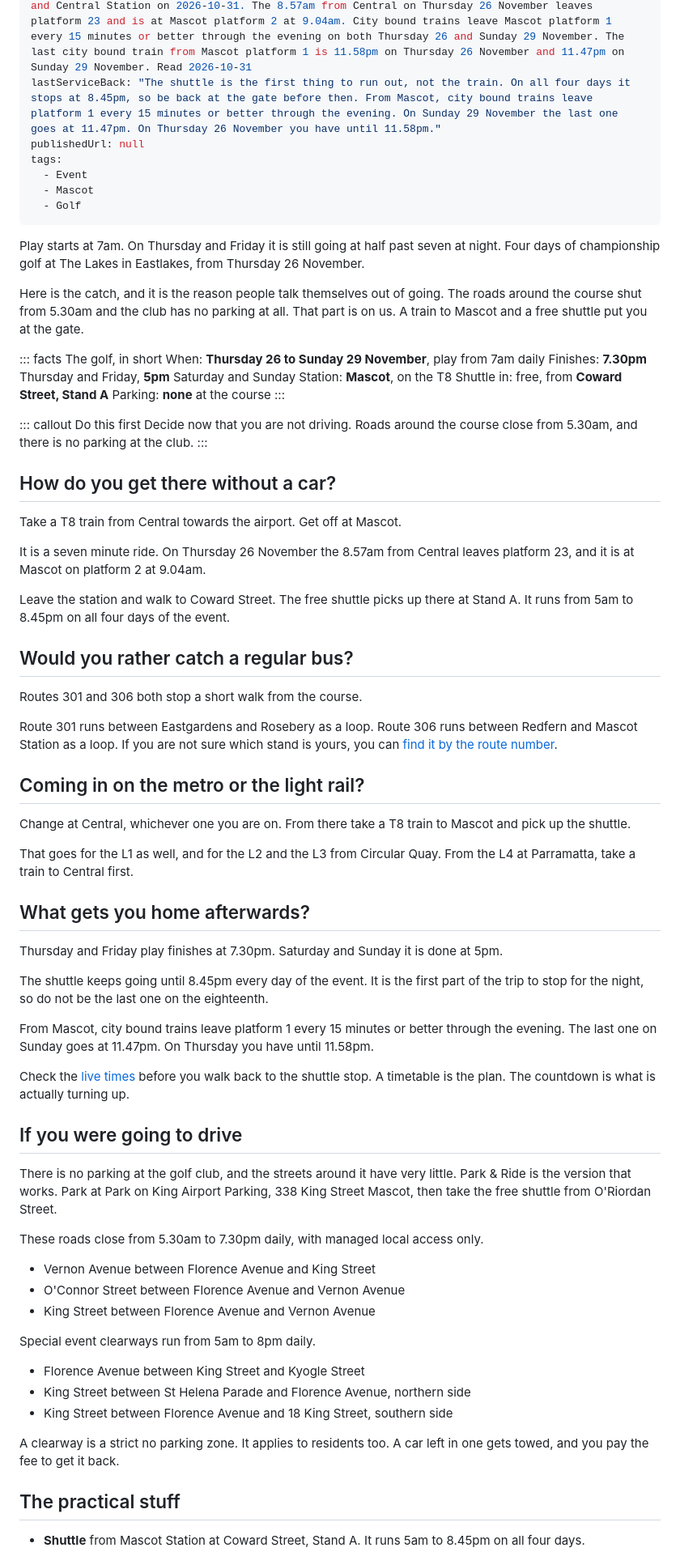
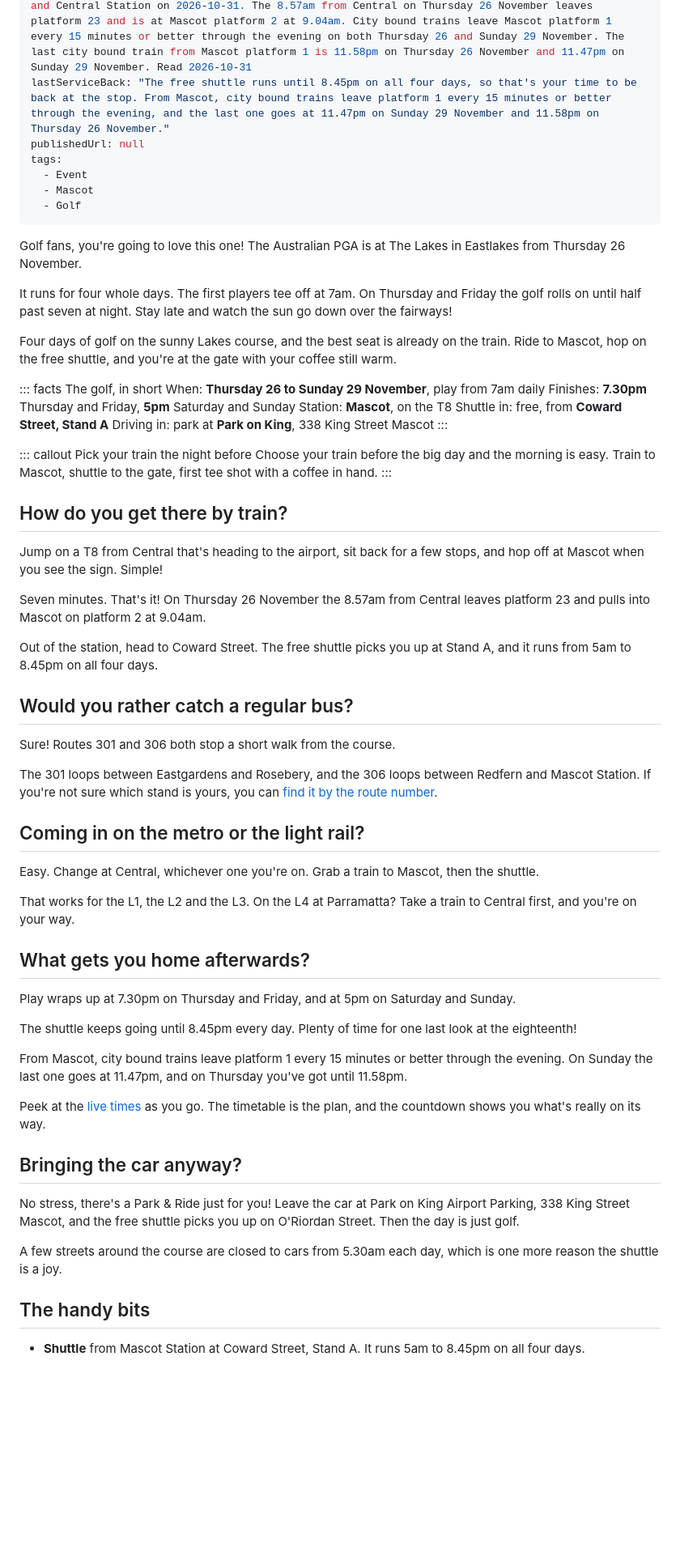
Before and after one commit to ksharma-xyz/KRAIL-Website, a Markdown page: blog/posts/australian-pga-train-mascot-shuttle.md, the part around one of its changes. Shown at 81% size. Drawn GitHub-style; blank space fills up the shorter version.

Commit message:
Rewrite PGA post in the KRAIL guide voice

```diff
--- a/blog/posts/australian-pga-train-mascot-shuttle.md
+++ b/blog/posts/australian-pga-train-mascot-shuttle.md
@@ -17,7 +17,7 @@ sources:
   - url: https://transportnsw.info/
     title: Timetables and service information, Transport for NSW
     for: every clock time quoted for a train, read from the departure listings for Mascot Station and Central Station on 2026-10-31. The 8.57am from Central on Thursday 26 November leaves platform 23 and is at Mascot platform 2 at 9.04am. City bound trains leave Mascot platform 1 every 15 minutes or better through the evening on both Thursday 26 and Sunday 29 November. The last city bound train from Mascot platform 1 is 11.58pm on Thursday 26 November and 11.47pm on Sunday 29 November. Read 2026-10-31
-lastServiceBack: "The shuttle is the first thing to run out, not the train. On all four days it stops at 8.45pm, so be back at the gate before then. From Mascot, city bound trains leave platform 1 every 15 minutes or better through the evening. On Sunday 29 November the last one goes at 11.47pm. On Thursday 26 November you have until 11.58pm."
+lastServiceBack: "The free shuttle runs until 8.45pm on all four days, so that's your time to be back at the stop. From Mascot, city bound trains leave platform 1 every 15 minutes or better through the evening, and the last one goes at 11.47pm on Sunday 29 November and 11.58pm on Thursday 26 November."
 publishedUrl: null
 tags:
   - Event
@@ -25,86 +25,73 @@ tags:
   - Golf
 ---
 
-Play starts at 7am. On Thursday and Friday it is still going at half past seven at night. Four days
-of championship golf at The Lakes in Eastlakes, from Thursday 26 November.
+Golf fans, you're going to love this one! The Australian PGA is at The Lakes in Eastlakes from
+Thursday 26 November.
 
-Here is the catch, and it is the reason people talk themselves out of going. The roads around the
-course shut from 5.30am and the club has no parking at all. That part is on us. A train to Mascot
-and a free shuttle put you at the gate.
+It runs for four whole days. The first players tee off at 7am. On Thursday and Friday the golf
+rolls on until half past seven at night. Stay late and watch the sun go down over the fairways!
+
+Four days of golf on the sunny Lakes course, and the best seat is already on the train. Ride to
+Mascot, hop on the free shuttle, and you're at the gate with your coffee still warm.
 
 ::: facts The golf, in short
 When: **Thursday 26 to Sunday 29 November**, play from 7am daily
 Finishes: **7.30pm** Thursday and Friday, **5pm** Saturday and Sunday
 Station: **Mascot**, on the T8
 Shuttle in: free, from **Coward Street, Stand A**
-Parking: **none** at the course
+Driving in: park at **Park on King**, 338 King Street Mascot
 :::
 
-::: callout Do this first
-Decide now that you are not driving. Roads around the course close from 5.30am, and there is no
-parking at the club.
+::: callout Pick your train the night before
+Choose your train before the big day and the morning is easy. Train to Mascot, shuttle to the gate,
+first tee shot with a coffee in hand.
 :::
 
-## How do you get there without a car?
+## How do you get there by train?
 
-Take a T8 train from Central towards the airport. Get off at Mascot.
+Jump on a T8 from Central that's heading to the airport, sit back for a few stops, and hop off at Mascot when you see the sign. Simple!
 
-It is a seven minute ride. On Thursday 26 November the 8.57am from Central leaves platform 23, and
-it is at Mascot on platform 2 at 9.04am.
+Seven minutes. That's it! On Thursday 26 November the 8.57am from
+Central leaves platform 23 and pulls into Mascot on platform 2 at 9.04am.
 
-Leave the station and walk to Coward Street. The free shuttle picks up there at Stand A. It runs
-from 5am to 8.45pm on all four days of the event.
+Out of the station, head to Coward Street. The free shuttle picks you up at Stand A, and it runs
+from 5am to 8.45pm on all four days.
 
 ## Would you rather catch a regular bus?
 
-Routes 301 and 306 both stop a short walk from the course.
+Sure! Routes 301 and 306 both stop a short walk from the course.
 
-Route 301 runs between Eastgardens and Rosebery as a loop. Route 306 runs between Redfern and Mascot
-Station as a loop. If you are not sure which stand is yours, you can
+The 301 loops between Eastgardens and Rosebery, and the 306 loops between Redfern and Mascot
+Station. If you're not sure which stand is yours, you can
 [find it by the route number](/blog/find-sydney-bus-stop-by-number/).
 
 ## Coming in on the metro or the light rail?
 
-Change at Central, whichever one you are on. From there take a T8 train to Mascot and pick up the
-shuttle.
+Easy. Change at Central, whichever one you're on. Grab a train to Mascot, then the shuttle.
 
-That goes for the L1 as well, and for the L2 and the L3 from Circular Quay. From the L4 at
-Parramatta, take a train to Central first.
+That works for the L1, the L2 and the L3. On the L4 at Parramatta? Take a train to Central first,
+and you're on your way.
 
 ## What gets you home afterwards?
 
-Thursday and Friday play finishes at 7.30pm. Saturday and Sunday it is done at 5pm.
+Play wraps up at 7.30pm on Thursday and Friday, and at 5pm on Saturday and Sunday.
 
-The shuttle keeps going until 8.45pm every day of the event. It is the first part of the trip to
-stop for the night, so do not be the last one on the eighteenth.
+The shuttle keeps going until 8.45pm every day. Plenty of time for one last look at the eighteenth!
 
-From Mascot, city bound trains leave platform 1 every 15 minutes or better through the evening. The
-last one on Sunday goes at 11.47pm. On Thursday you have until 11.58pm.
+From Mascot, city bound trains leave platform 1 every 15 minutes or better through the evening. On
+Sunday the last one goes at 11.47pm, and on Thursday you've got until 11.58pm.
 
-Check the [live times](/blog/live-sydney-train-bus-ferry-times/) before you walk back to the shuttle
-stop. A timetable is the plan. The countdown is what is actually turning up.
+Peek at the [live times](/blog/live-sydney-train-bus-ferry-times/) as you go.
+The timetable is the plan, and the countdown shows you what's really on its way.
 
-## If you were going to drive
+## Bringing the car anyway?
 
-There is no parking at the golf club, and the streets around it have very little. Park & Ride is the
-version that works. Park at Park on King Airport Parking, 338 King Street Mascot, then take the free
-shuttle from O'Riordan Street.
+No stress, there's a Park & Ride just for you! Leave the car at Park on King Airport Parking, 338
+King Street Mascot, and the free shuttle picks you up on O'Riordan Street. Then the day is just golf.
 
-These roads close from 5.30am to 7.30pm daily, with managed local access only.
+A few streets around the course are closed to cars from 5.30am each day, which is one more reason
+the shuttle is a joy.
 
-- Vernon Avenue between Florence Avenue and King Street
-- O'Connor Street between Florence Avenue and Vernon Avenue
-- King Street between Florence Avenue and Vernon Avenue
-
-Special event clearways run from 5am to 8pm daily.
-
-- Florence Avenue between King Street and Kyogle Street
-- King Street between St Helena Parade and Florence Avenue, northern side
-- King Street between Florence Avenue and 18 King Street, southern side
-
-A clearway is a strict no parking zone. It applies to residents too. A car left in one gets towed,
-and you pay the fee to get it back.
-
-## The practical stuff
+## The handy bits
 
 - **Shuttle** from Mascot Station at Coward Street, Stand A. It runs 5am to 8.45pm on all four days.
```
Also changed, not shown: other parts of blog/posts/australian-pga-train-mascot-shuttle.md (+6 -6 lines).
